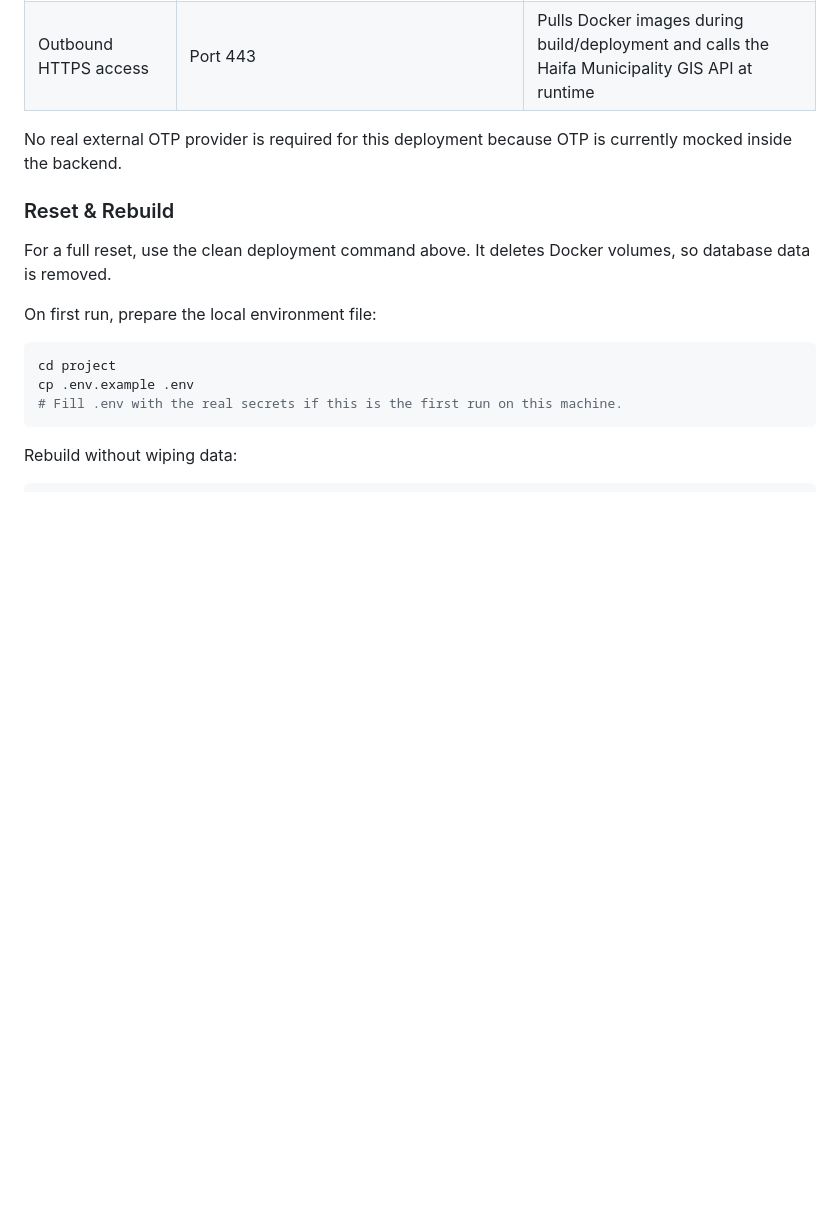
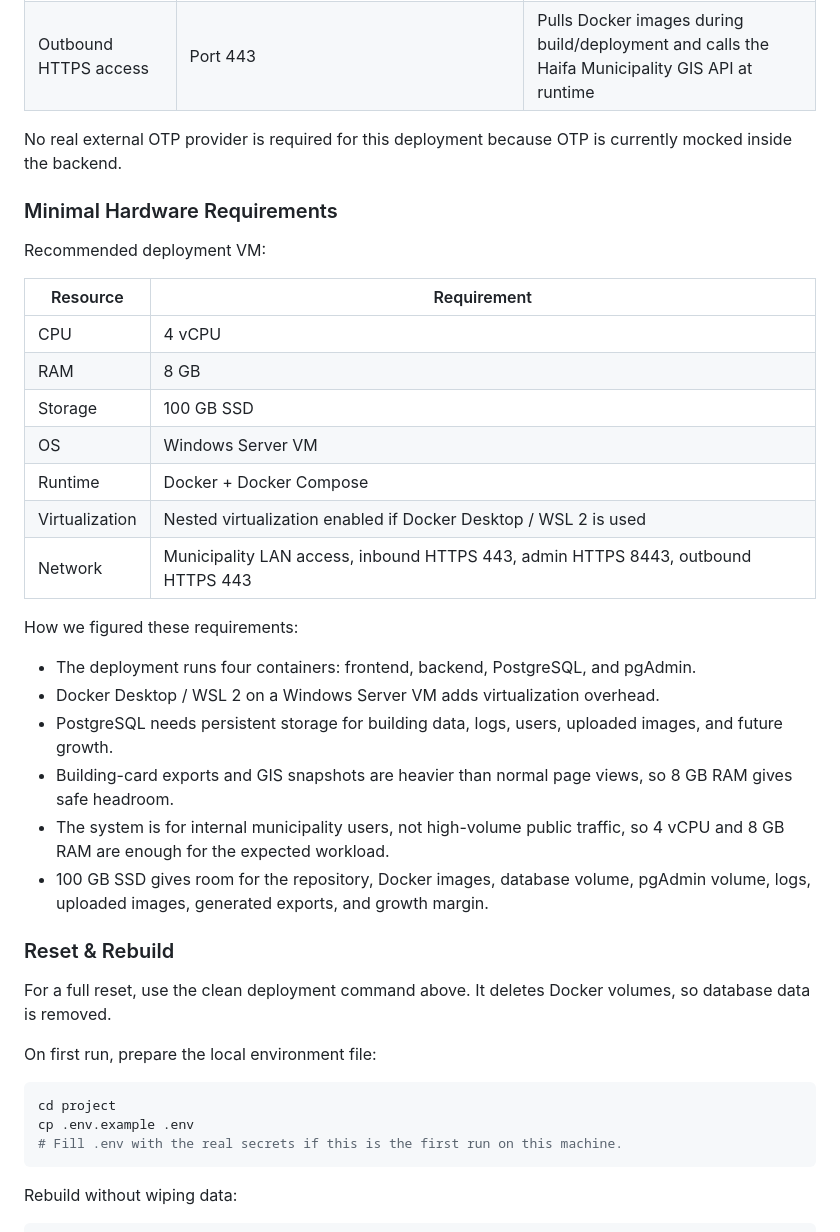
Before and after one commit to bbdaria/GhostHouses, a Markdown page: README.md, the part around the change. GitHub-like rendering; blank space fills up the shorter version.

Commit message:
Document deployment hardware requirements

```diff
--- a/README.md
+++ b/README.md
@@ -168,6 +168,27 @@ GhostHouses is deployed through Docker Compose, so the server does not need manu
 
 No real external OTP provider is required for this deployment because OTP is currently mocked inside the backend.
 
+### Minimal Hardware Requirements
+Recommended deployment VM:
+
+| Resource | Requirement |
+| --- | --- |
+| CPU | 4 vCPU |
+| RAM | 8 GB |
+| Storage | 100 GB SSD |
+| OS | Windows Server VM |
+| Runtime | Docker + Docker Compose |
+| Virtualization | Nested virtualization enabled if Docker Desktop / WSL 2 is used |
+| Network | Municipality LAN access, inbound HTTPS 443, admin HTTPS 8443, outbound HTTPS 443 |
+
+How we figured these requirements:
+- The deployment runs four containers: frontend, backend, PostgreSQL, and pgAdmin.
+- Docker Desktop / WSL 2 on a Windows Server VM adds virtualization overhead.
+- PostgreSQL needs persistent storage for building data, logs, users, uploaded images, and future growth.
+- Building-card exports and GIS snapshots are heavier than normal page views, so 8 GB RAM gives safe headroom.
+- The system is for internal municipality users, not high-volume public traffic, so 4 vCPU and 8 GB RAM are enough for the expected workload.
+- 100 GB SSD gives room for the repository, Docker images, database volume, pgAdmin volume, logs, uploaded images, generated exports, and growth margin.
+
 ### Reset & Rebuild
 For a full reset, use the clean deployment command above. It deletes Docker volumes, so database data is removed.
 
```
